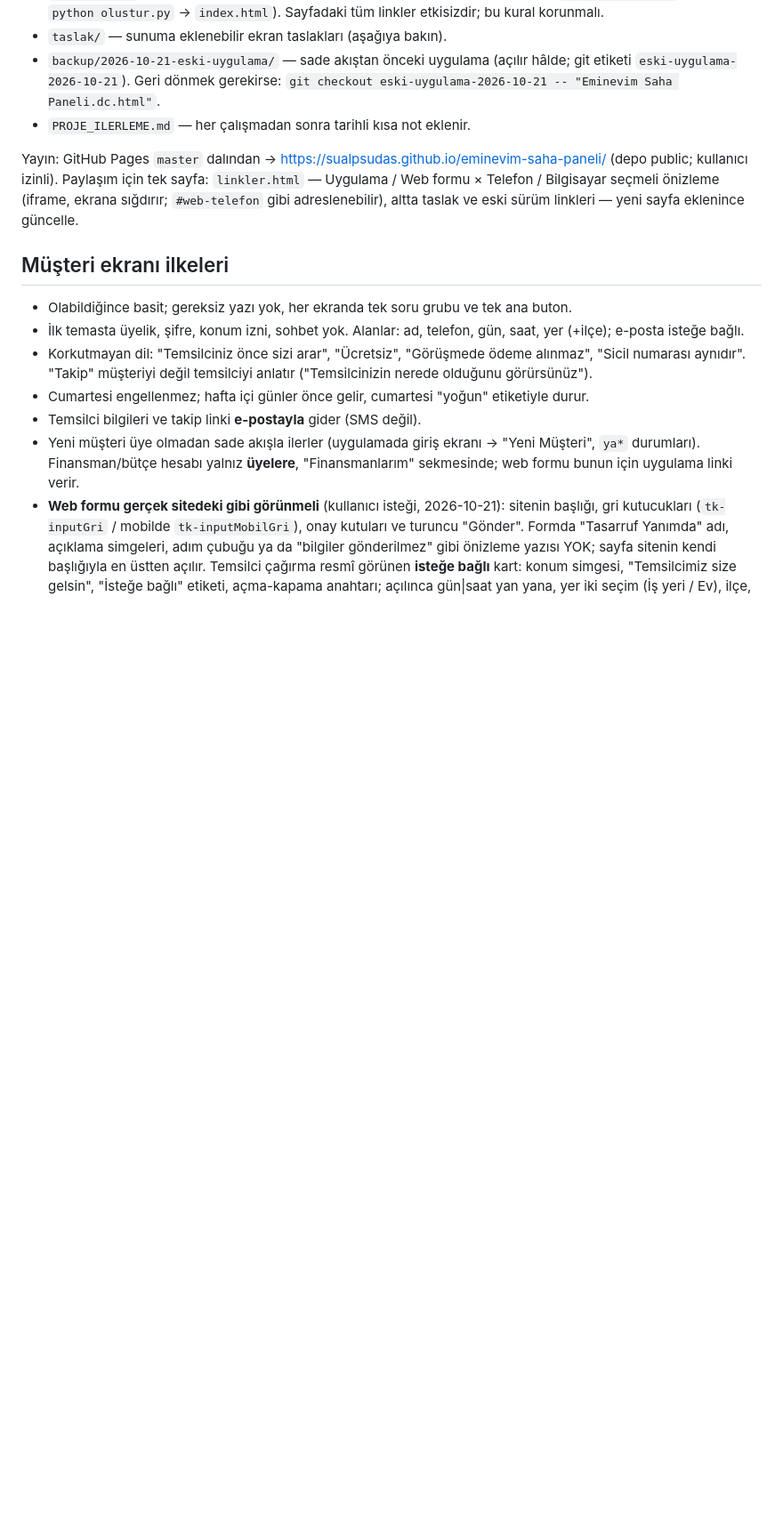
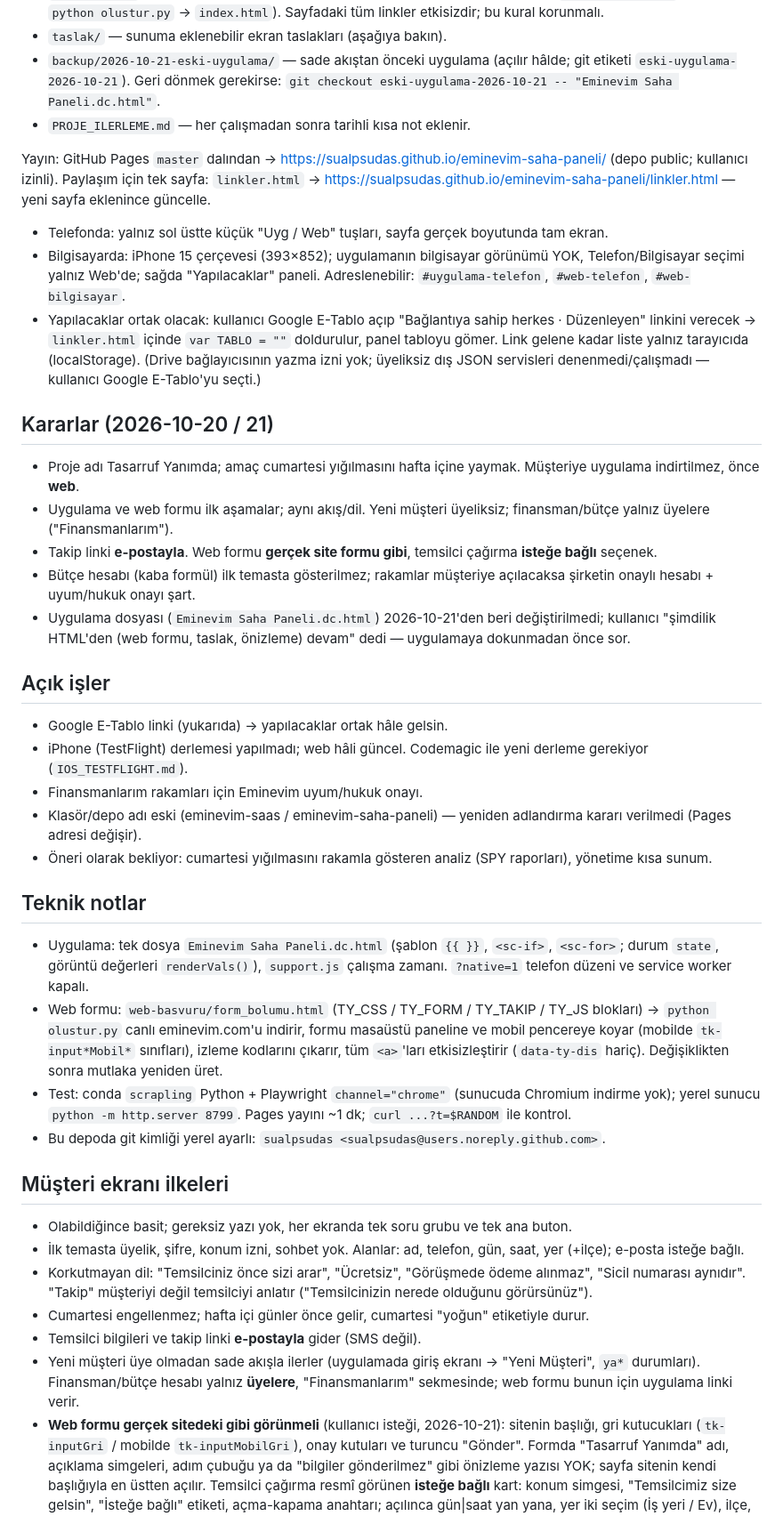
Before and after one commit to sualpsudas/eminevim-saha-paneli, a Markdown page: CLAUDE.md, the part around the change. Shown at 89% size. Rendered like a GitHub page; blank space fills up the shorter version.

Commit message:
docs: record decisions, open items and technical notes
Co-Authored-By: Claude Opus 5.5 <noreply@anthropic.com>

```diff
--- a/CLAUDE.md
+++ b/CLAUDE.md
@@ -16,8 +16,38 @@ Uygulama ve web formu bu fikrin ilk aşamalarıdır; ikisi **aynı ekranları ve
 - `PROJE_ILERLEME.md` — her çalışmadan sonra tarihli kısa not eklenir.
 
 Yayın: GitHub Pages `master` dalından → https://sualpsudas.github.io/eminevim-saha-paneli/ (depo public; kullanıcı izinli).
-Paylaşım için tek sayfa: `linkler.html` — Uygulama / Web formu × Telefon / Bilgisayar seçmeli önizleme (iframe, ekrana sığdırır;
-`#web-telefon` gibi adreslenebilir), altta taslak ve eski sürüm linkleri — yeni sayfa eklenince güncelle.
+Paylaşım için tek sayfa: `linkler.html` → https://sualpsudas.github.io/eminevim-saha-paneli/linkler.html — yeni sayfa eklenince güncelle.
+- Telefonda: yalnız sol üstte küçük "Uyg / Web" tuşları, sayfa gerçek boyutunda tam ekran.
+- Bilgisayarda: iPhone 15 çerçevesi (393×852); uygulamanın bilgisayar görünümü YOK, Telefon/Bilgisayar seçimi yalnız Web'de;
+  sağda "Yapılacaklar" paneli. Adreslenebilir: `#uygulama-telefon`, `#web-telefon`, `#web-bilgisayar`.
+- Yapılacaklar ortak olacak: kullanıcı Google E-Tablo açıp "Bağlantıya sahip herkes · Düzenleyen" linkini verecek →
+  `linkler.html` içinde `var TABLO = ""` doldurulur, panel tabloyu gömer. Link gelene kadar liste yalnız tarayıcıda (localStorage).
+  (Drive bağlayıcısının yazma izni yok; üyeliksiz dış JSON servisleri denenmedi/çalışmadı — kullanıcı Google E-Tablo'yu seçti.)
+
+## Kararlar (2026-10-20 / 21)
+- Proje adı Tasarruf Yanımda; amaç cumartesi yığılmasını hafta içine yaymak. Müşteriye uygulama indirtilmez, önce **web**.
+- Uygulama ve web formu ilk aşamalar; aynı akış/dil. Yeni müşteri üyeliksiz; finansman/bütçe yalnız üyelere ("Finansmanlarım").
+- Takip linki **e-postayla**. Web formu **gerçek site formu gibi**, temsilci çağırma **isteğe bağlı** seçenek.
+- Bütçe hesabı (kaba formül) ilk temasta gösterilmez; rakamlar müşteriye açılacaksa şirketin onaylı hesabı + uyum/hukuk onayı şart.
+- Uygulama dosyası (`Eminevim Saha Paneli.dc.html`) 2026-10-21'den beri değiştirilmedi; kullanıcı "şimdilik HTML'den
+  (web formu, taslak, önizleme) devam" dedi — uygulamaya dokunmadan önce sor.
+
+## Açık işler
+- Google E-Tablo linki (yukarıda) → yapılacaklar ortak hâle gelsin.
+- iPhone (TestFlight) derlemesi yapılmadı; web hâli güncel. Codemagic ile yeni derleme gerekiyor (`IOS_TESTFLIGHT.md`).
+- Finansmanlarım rakamları için Eminevim uyum/hukuk onayı.
+- Klasör/depo adı eski (eminevim-saas / eminevim-saha-paneli) — yeniden adlandırma kararı verilmedi (Pages adresi değişir).
+- Öneri olarak bekliyor: cumartesi yığılmasını rakamla gösteren analiz (SPY raporları), yönetime kısa sunum.
+
+## Teknik notlar
+- Uygulama: tek dosya `Eminevim Saha Paneli.dc.html` (şablon `{{ }}`, `<sc-if>`, `<sc-for>`; durum `state`, görüntü değerleri
+  `renderVals()`), `support.js` çalışma zamanı. `?native=1` telefon düzeni ve service worker kapalı.
+- Web formu: `web-basvuru/form_bolumu.html` (TY_CSS / TY_FORM / TY_TAKIP / TY_JS blokları) → `python olustur.py` canlı
+  eminevim.com'u indirir, formu masaüstü paneline ve mobil pencereye koyar (mobilde `tk-input*Mobil*` sınıfları), izleme
+  kodlarını çıkarır, tüm `<a>`'ları etkisizleştirir (`data-ty-dis` hariç). Değişiklikten sonra mutlaka yeniden üret.
+- Test: conda `scrapling` Python + Playwright `channel="chrome"` (sunucuda Chromium indirme yok); yerel sunucu
+  `python -m http.server 8799`. Pages yayını ~1 dk; `curl ...?t=$RANDOM` ile kontrol.
+- Bu depoda git kimliği yerel ayarlı: `sualpsudas <sualpsudas@users.noreply.github.com>`.
 
 ## Müşteri ekranı ilkeleri
 - Olabildiğince basit; gereksiz yazı yok, her ekranda tek soru grubu ve tek ana buton.
```
Also changed, not shown: PROJE_ILERLEME.md (+5 -0 lines).
